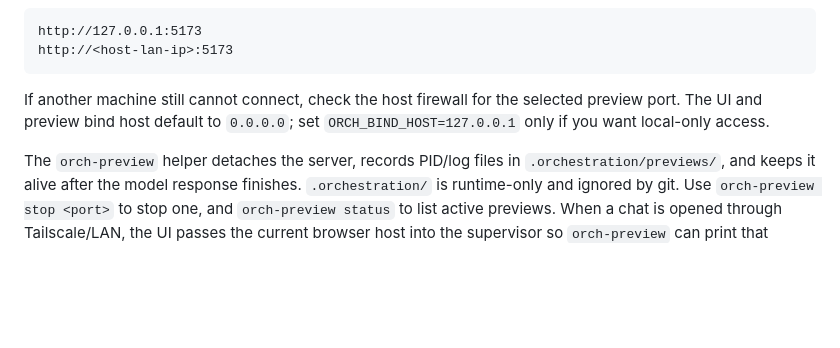
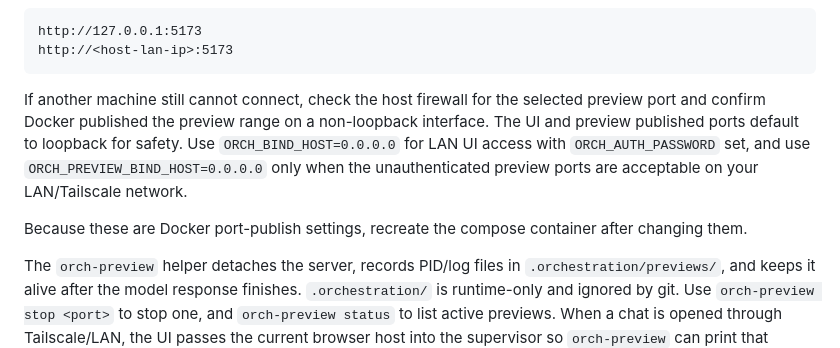
Before and after one commit to pagovitsa/orchestrator, a Markdown page: README.md, the part around the change. Rendered like a GitHub page; blank space fills up the shorter version.

Commit message:
Clarify preview bind host docs

````diff
--- a/README.md
+++ b/README.md
@@ -86,7 +86,9 @@ http://127.0.0.1:5173
 http://<host-lan-ip>:5173
 ```
 
-If another machine still cannot connect, check the host firewall for the selected preview port. The UI and preview bind host default to `0.0.0.0`; set `ORCH_BIND_HOST=127.0.0.1` only if you want local-only access.
+If another machine still cannot connect, check the host firewall for the selected preview port and confirm Docker published the preview range on a non-loopback interface. The UI and preview published ports default to loopback for safety. Use `ORCH_BIND_HOST=0.0.0.0` for LAN UI access with `ORCH_AUTH_PASSWORD` set, and use `ORCH_PREVIEW_BIND_HOST=0.0.0.0` only when the unauthenticated preview ports are acceptable on your LAN/Tailscale network.
+
+Because these are Docker port-publish settings, recreate the compose container after changing them.
 
 The `orch-preview` helper detaches the server, records PID/log files in `.orchestration/previews/`, and keeps it alive after the model response finishes. `.orchestration/` is runtime-only and ignored by git. Use `orch-preview stop <port>` to stop one, and `orch-preview status` to list active previews. When a chat is opened through Tailscale/LAN, the UI passes the current browser host into the supervisor so `orch-preview` can print that reachable host instead of only `localhost`.
 
````
